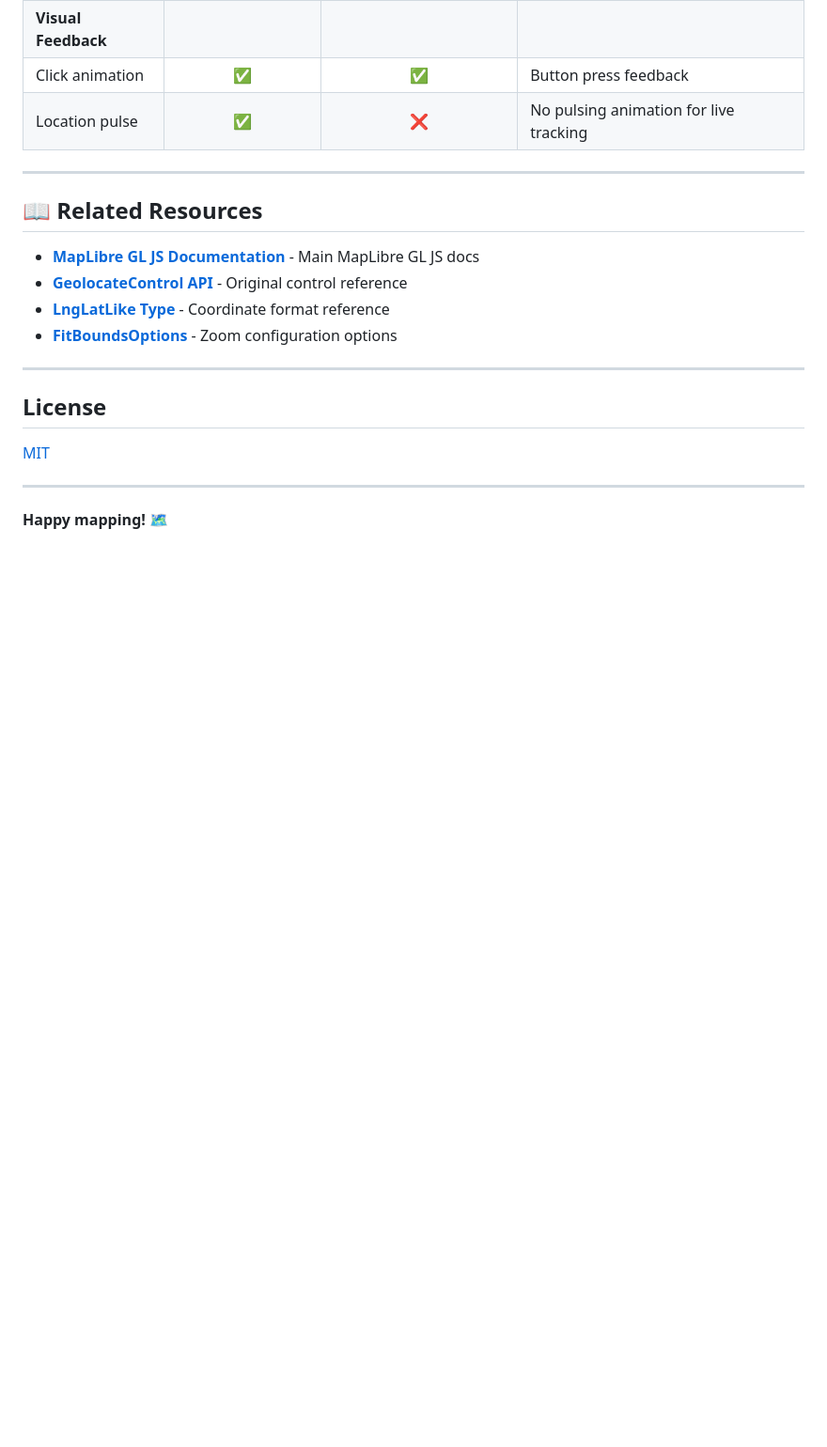
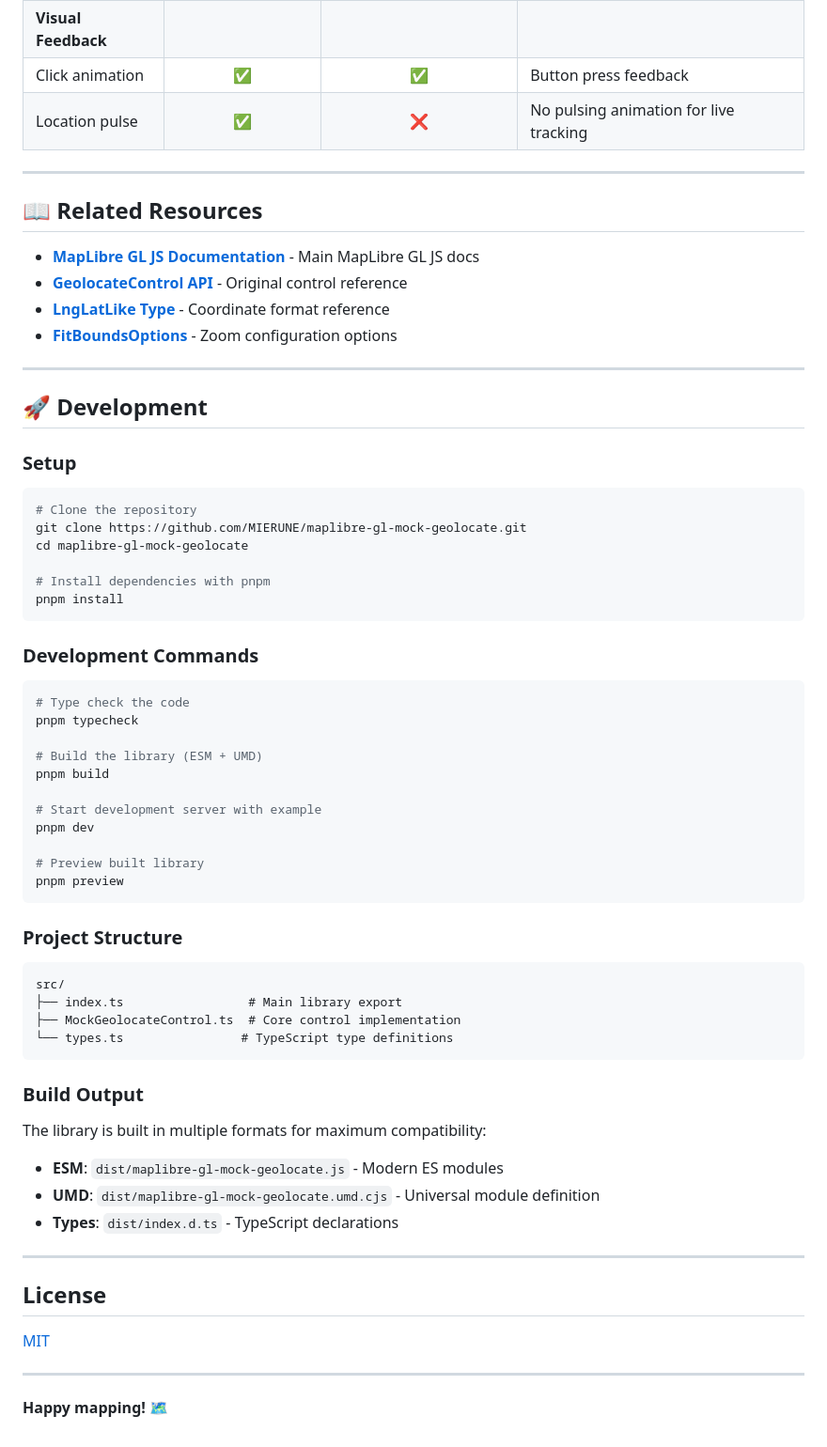
Before and after one commit to MIERUNE/maplibre-gl-manual-geolocate, a Markdown page: README.md, the part around the change. Shown: that part at 94% size. Drawn GitHub-style; blank space fills up the shorter version.

Commit message:
Add description about development

````diff
--- a/README.md
+++ b/README.md
@@ -378,6 +378,54 @@ For comparison with the original control, see [`GeolocateControlOptions`](https:
 
 ---
 
+## 🚀 Development
+
+### Setup
+
+```bash
+# Clone the repository
+git clone https://github.com/MIERUNE/maplibre-gl-mock-geolocate.git
+cd maplibre-gl-mock-geolocate
+
+# Install dependencies with pnpm
+pnpm install
+```
+
+### Development Commands
+
+```bash
+# Type check the code
+pnpm typecheck
+
+# Build the library (ESM + UMD)
+pnpm build
+
+# Start development server with example
+pnpm dev
+
+# Preview built library
+pnpm preview
+```
+
+### Project Structure
+
+```
+src/
+├── index.ts                 # Main library export
+├── MockGeolocateControl.ts  # Core control implementation
+└── types.ts                # TypeScript type definitions
+```
+
+### Build Output
+
+The library is built in multiple formats for maximum compatibility:
+
+- **ESM**: `dist/maplibre-gl-mock-geolocate.js` - Modern ES modules
+- **UMD**: `dist/maplibre-gl-mock-geolocate.umd.cjs` - Universal module definition
+- **Types**: `dist/index.d.ts` - TypeScript declarations
+
+---
+
 ## License
 
 [MIT](LICENSE)
````
